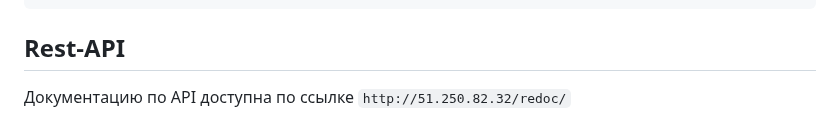
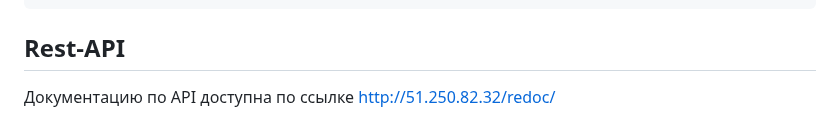
Before and after one commit to StanDinButters/yamdb_final, a Markdown page: README.md, the part around the change. GitHub-like rendering.

Commit message:
redocfix2

````diff
--- a/README.md
+++ b/README.md
@@ -97,4 +97,4 @@ sudo docker-compose down -v
 ```
 ## Rest-API
 
-Документацию по API доступна по ссылке ```http://51.250.82.32/redoc/```
+Документацию по API доступна по ссылке [http://51.250.82.32/redoc/](http://51.250.82.32/redoc/)
````
